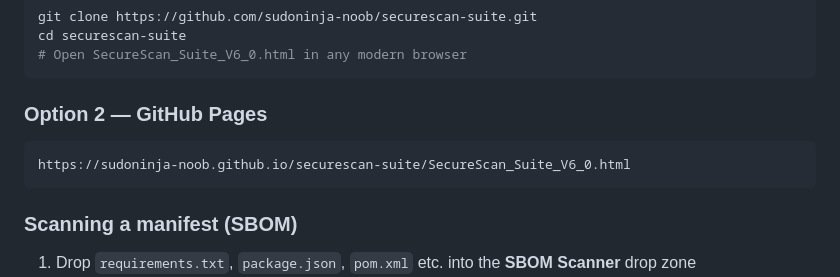
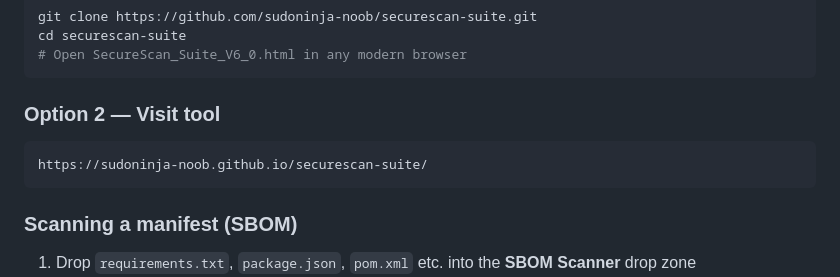
Before and after one commit to sudoninja-noob/securescan-suite, a Markdown page: README.md, the part around the change. Rendered like a GitHub page.

````diff
--- a/README.md
+++ b/README.md
@@ -123,9 +123,9 @@ cd securescan-suite
 # Open SecureScan_Suite_V6_0.html in any modern browser
 ```
 
-### Option 2 — GitHub Pages
+### Option 2 — Visit tool
 ```
-https://sudoninja-noob.github.io/securescan-suite/SecureScan_Suite_V6_0.html
+https://sudoninja-noob.github.io/securescan-suite/
 ```
 
 ### Scanning a manifest (SBOM)
````
